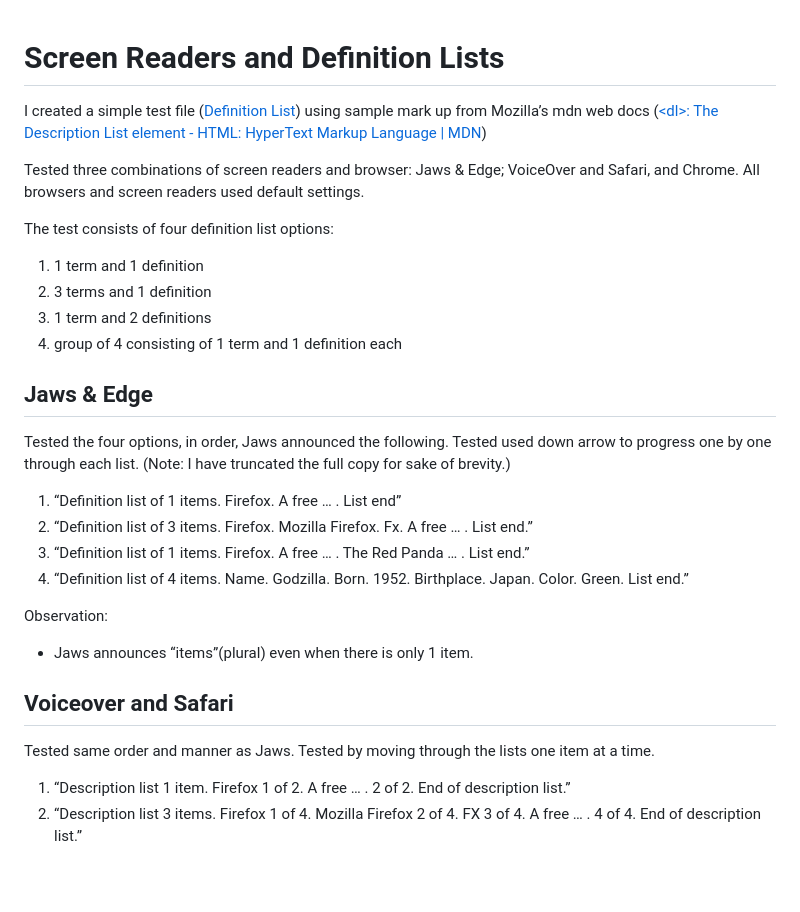
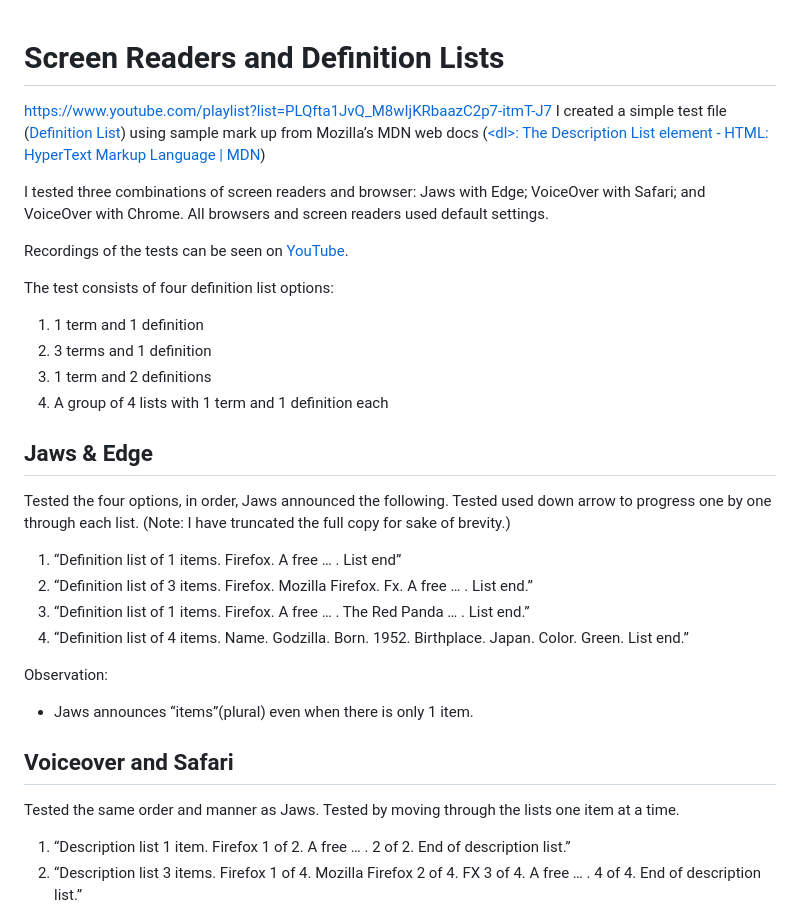
Before and after one commit to tjameswhite/definition-list, a Markdown page: README.md, the part around the change. Drawn GitHub-style; blank space fills up the shorter version.

Commit message:
update with YouTube link

```diff
--- a/README.md
+++ b/README.md
@@ -1,14 +1,16 @@
 # Screen Readers and Definition Lists
+https://www.youtube.com/playlist?list=PLQfta1JvQ_M8wIjKRbaazC2p7-itmT-J7
+I created a simple test file  ([Definition List](https://codepen.io/tjameswhite/full/KKBaNaM))  using sample mark up from Mozilla’s MDN web docs ([&lt;dl&gt;: The Description List element - HTML: HyperText Markup Language | MDN](https://developer.mozilla.org/en-US/docs/Web/HTML/Element/dl))
 
-I created a simple test file  ([Definition List](https://codepen.io/tjameswhite/full/KKBaNaM))  using sample mark up from Mozilla’s mdn web docs ([&lt;dl&gt;: The Description List element - HTML: HyperText Markup Language | MDN](https://developer.mozilla.org/en-US/docs/Web/HTML/Element/dl))
+I tested three combinations of screen readers and browser: Jaws with Edge; VoiceOver with Safari; and VoiceOver with Chrome. All browsers and screen readers used default settings.
 
-Tested three combinations of screen readers and browser: Jaws & Edge; VoiceOver and Safari, and Chrome. All browsers and screen readers used default settings.
+Recordings of the tests can be seen on [YouTube](https://www.youtube.com/playlist?list=PLQfta1JvQ_M8wIjKRbaazC2p7-itmT-J7).
 
 The test consists of four definition list options:
 1. 1 term and 1 definition
 2. 3 terms and 1 definition
 3. 1 term and 2 definitions
-4. group of 4 consisting of 1 term and 1 definition each
+4. A group of 4 lists with 1 term and 1 definition each
 
 ## Jaws & Edge
 
@@ -22,9 +24,10 @@ Tested the four options, in order, Jaws announced the following. Tested used dow
 
 Observation:
 - Jaws announces “items”(plural) even when there is only 1 item.
+
 ## Voiceover and Safari
 
-Tested same order and manner as Jaws. Tested by moving through the lists one item at a time.
+Tested the same order and manner as Jaws. Tested by moving through the lists one item at a time.
 
 1. “Description list 1 item. Firefox 1 of 2. A free … . 2 of 2. End of description list.”
 2. “Description list 3 items. Firefox 1 of 4. Mozilla Firefox 2 of 4. FX 3 of 4. A free … . 4 of 4. End of description list.”
```
